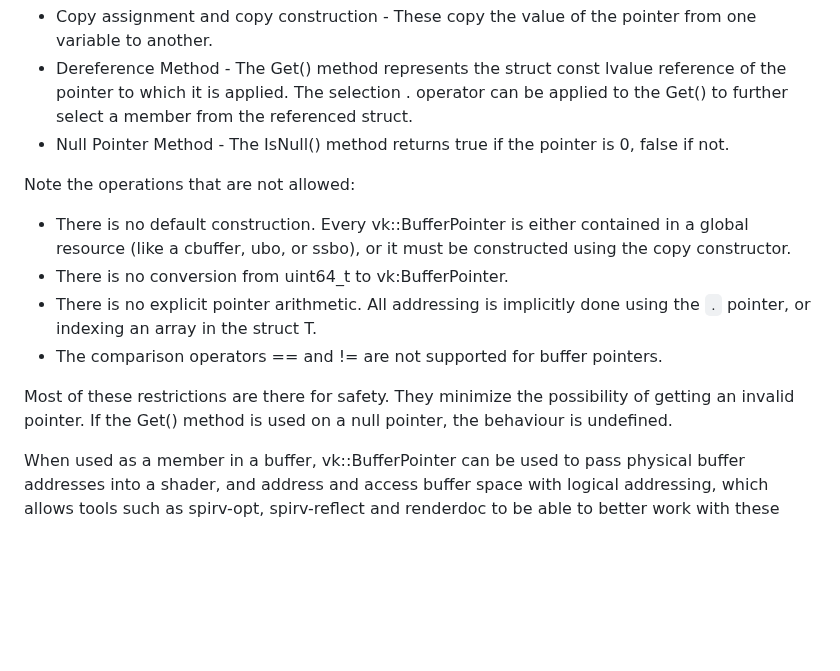
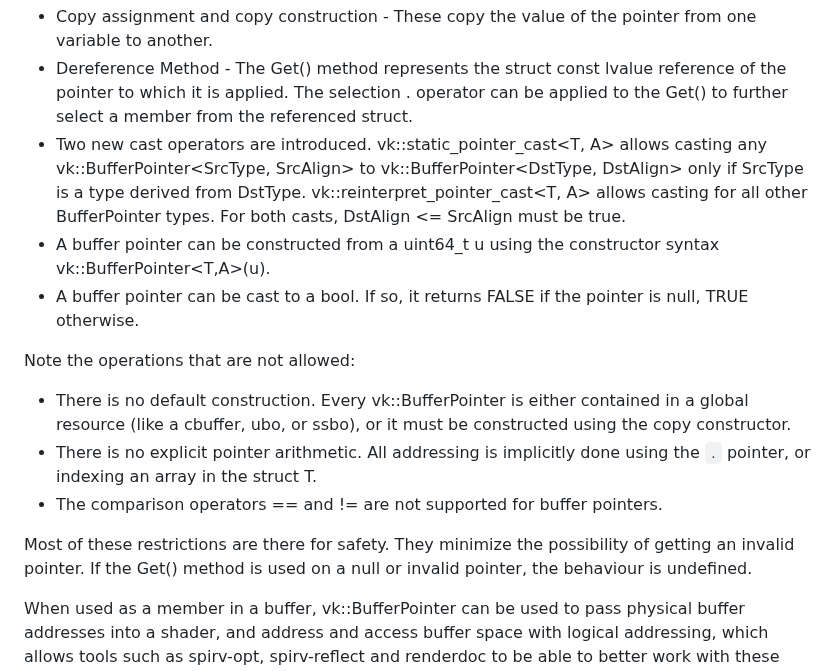
Before and after one commit to microsoft/hlsl-specs, a Markdown page: proposals/0010-vk-buffer-ref.md, the part around the change. GitHub-like rendering; blank space fills up the shorter version.

Commit message:
Add casting to buffer pointer proposal. (#51)
* Add casting to buffer pointer proposal.

* Add undefined behavior for null or invalid vk::BufferPointer

* Review fixes. Specifically add a new vk::pointer_cast operator and
allow casting of vk::BufferPointer to bool.

* Fix white space error.

* Create static and reinterpret casts. Use constructor for uint64_t.

```diff
--- a/proposals/0010-vk-buffer-ref.md
+++ b/proposals/0010-vk-buffer-ref.md
@@ -69,16 +69,17 @@ This new type will have the following operations
 
 * Copy assignment and copy construction - These copy the value of the pointer from one variable to another.
 * Dereference Method - The Get() method represents the struct const lvalue reference of the pointer to which it is applied. The selection . operator can be applied to the Get() to further select a member from the referenced struct.
-* Null Pointer Method - The IsNull() method returns true if the pointer is 0, false if not.
+* Two new cast operators are introduced. vk::static_pointer_cast<T, A> allows casting any vk::BufferPointer<SrcType, SrcAlign> to vk::BufferPointer<DstType, DstAlign> only if SrcType is a type derived from DstType. vk::reinterpret_pointer_cast<T, A> allows casting for all other BufferPointer types. For both casts, DstAlign <= SrcAlign must be true.
+* A buffer pointer can be constructed from a uint64_t u using the constructor syntax vk::BufferPointer<T,A>(u).
+* A buffer pointer can be cast to a bool. If so, it returns FALSE if the pointer is null, TRUE otherwise.
 
 Note the operations that are not allowed:
 
 * There is no default construction. Every vk::BufferPointer<T> is either contained in a global resource (like a cbuffer, ubo, or ssbo), or it must be constructed using the copy constructor.
-* There is no conversion from uint64_t to vk:BufferPointer.
 * There is no explicit pointer arithmetic. All addressing is implicitly done using the `.` pointer, or indexing an array in the struct T.
 * The comparison operators == and != are not supported for buffer pointers.
 
-Most of these restrictions are there for safety. They minimize the possibility of getting an invalid pointer. If the Get() method is used on a null pointer, the behaviour is undefined.
+Most of these restrictions are there for safety. They minimize the possibility of getting an invalid pointer. If the Get() method is used on a null or invalid pointer, the behaviour is undefined.
 
 When used as a member in a buffer, vk::BufferPointer can be used to pass physical buffer addresses into a shader, and address and access buffer space with logical addressing, which allows tools such as spirv-opt, spirv-reflect and renderdoc to be able to better work with these shaders.
 
```
